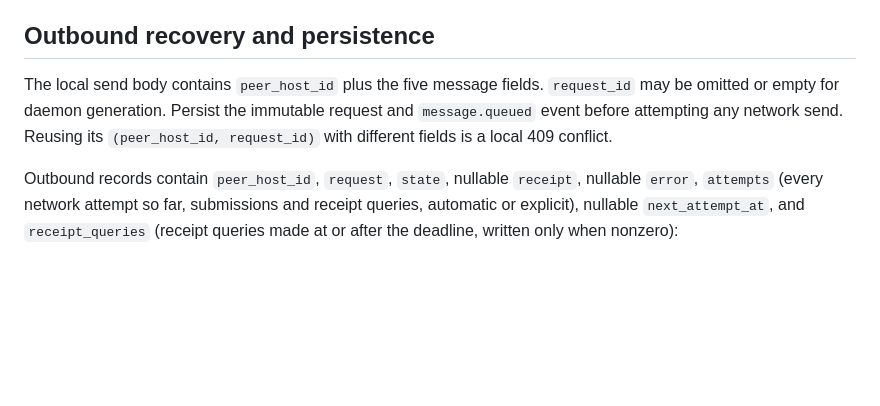
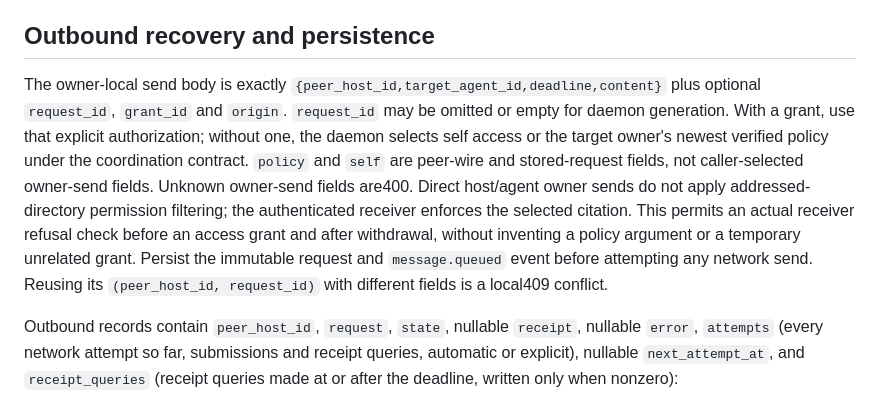
Before and after one commit to peerspan/peerspan, a Markdown page: docs/peer-messaging-contract.md, the part around the change. Drawn GitHub-style; blank space fills up the shorter version.

Commit message:
docs: clarify owner-send inputs and automatic receiver policy citation

```diff
--- a/docs/peer-messaging-contract.md
+++ b/docs/peer-messaging-contract.md
@@ -114,7 +114,19 @@ The key `(sender_host_id, request_id)` identifies a received request. While auth
 
 ## Outbound recovery and persistence
 
-The local send body contains `peer_host_id` plus the five message fields. `request_id` may be omitted or empty for daemon generation. Persist the immutable request and `message.queued` event before attempting any network send. Reusing its `(peer_host_id, request_id)` with different fields is a local 409 conflict.
+The owner-local send body is exactly `{peer_host_id,target_agent_id,deadline,content}`
+plus optional `request_id`, `grant_id` and `origin`. `request_id` may be omitted
+or empty for daemon generation. With a grant, use that explicit authorization;
+without one, the daemon selects self access or the target owner's newest verified
+policy under the coordination contract. `policy` and `self` are peer-wire and
+stored-request fields, not caller-selected owner-send fields. Unknown owner-send
+fields are400. Direct host/agent owner sends do not apply addressed-directory
+permission filtering; the authenticated receiver enforces the selected citation.
+This permits an actual receiver refusal check before an access grant and after
+withdrawal, without inventing a policy argument or a temporary unrelated grant.
+Persist the immutable request and `message.queued` event before attempting any
+network send. Reusing its `(peer_host_id, request_id)` with different fields is
+a local409 conflict.
 
 Outbound records contain `peer_host_id`, `request`, `state`, nullable `receipt`, nullable `error`, `attempts` (every network attempt so far, submissions and receipt queries, automatic or explicit), nullable `next_attempt_at`, and `receipt_queries` (receipt queries made at or after the deadline, written only when nonzero):
 
```
Also changed, not shown: docs/coordination-contract.md (+1 -1 lines).
